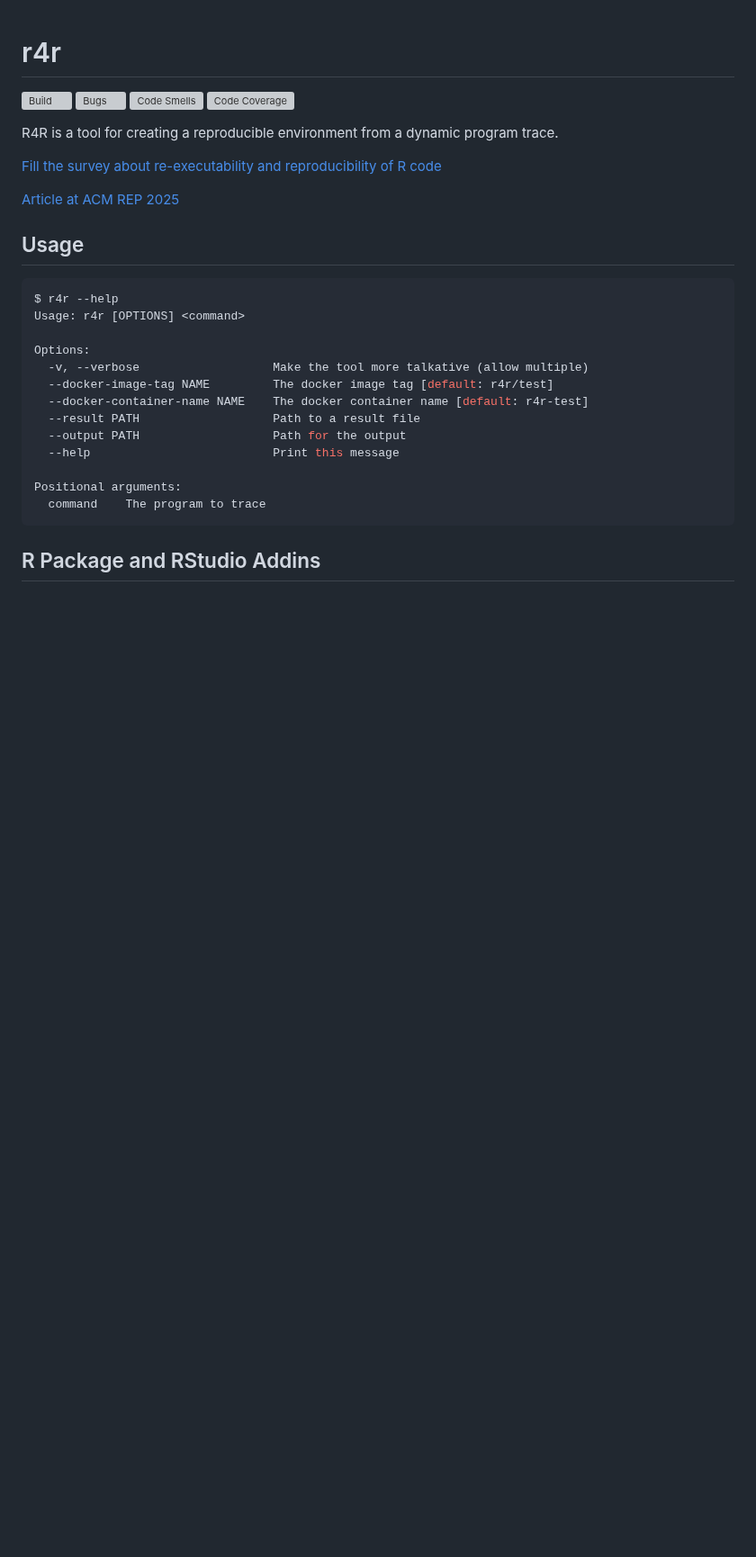
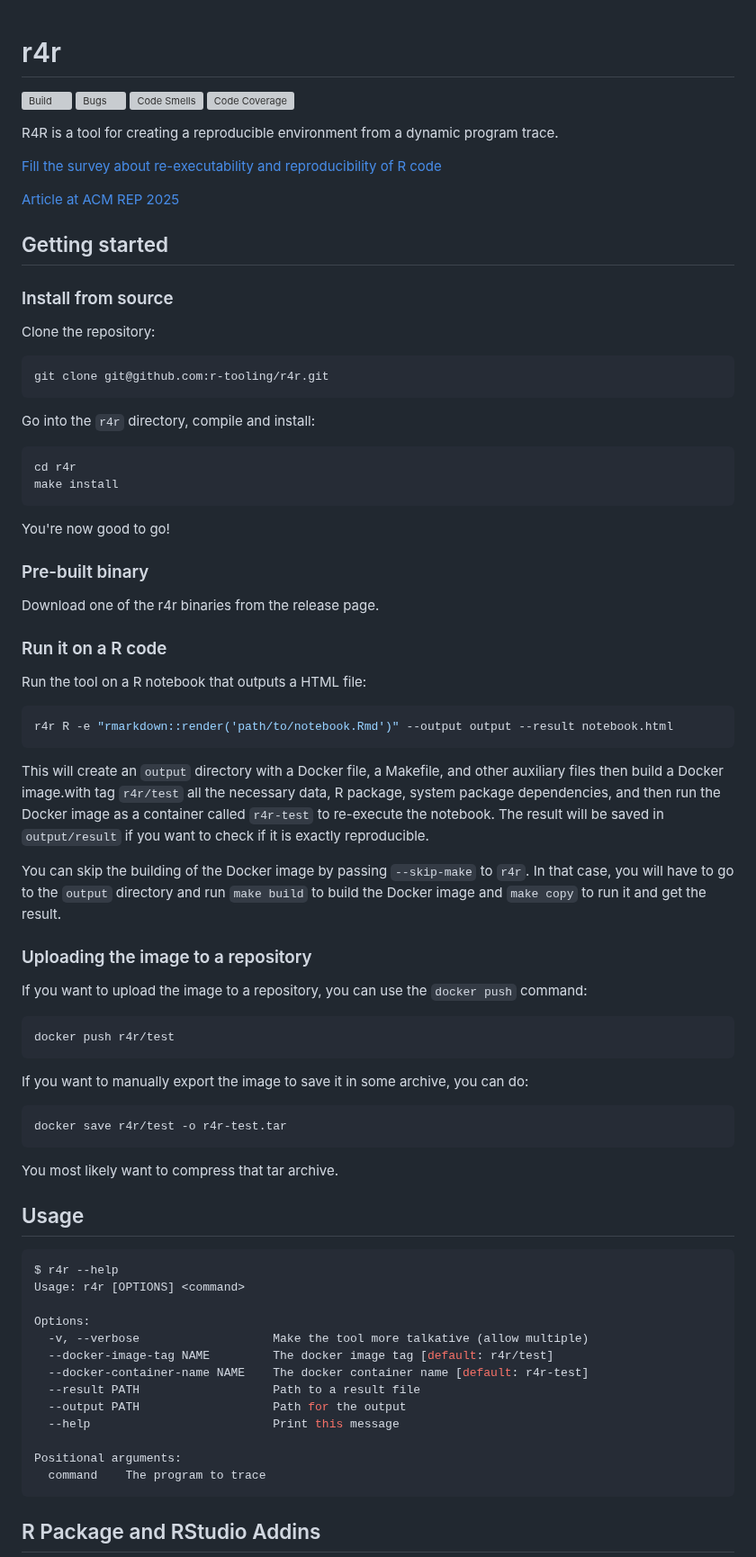
Before and after one commit to r-tooling/r4r, a Markdown page: README.md, the part around the change. Shown at 90% size. Drawn GitHub-style; blank space fills up the shorter version; grey boxes are pictures that could not be loaded.

Commit message:
Add a Get Started section in the README.

````diff
--- a/README.md
+++ b/README.md
@@ -10,6 +10,60 @@ R4R is a tool for creating a reproducible environment from a dynamic program tra
 [Fill the survey about re-executability and reproducibility of R code](https://framaforms.org/re-executability-and-reproducibility-of-r-notebooks-and-scripts-1754417915)
 
 [Article at ACM REP 2025](https://www.pdonatbouillud.com/donat-r4r-rep-2025.pdf)
+
+## Getting started
+
+### Install from source
+
+Clone the repository:
+
+```bash
+git clone git@github.com:r-tooling/r4r.git
+```
+
+Go into the `r4r` directory, compile and install:
+
+```bash
+cd r4r
+make install
+```
+
+You're now good to go!
+
+### Pre-built binary
+
+Download one of the r4r binaries from the release page.
+
+### Run it on a R code
+
+Run the tool on a R notebook that outputs a HTML file:
+
+```bash
+r4r R -e "rmarkdown::render('path/to/notebook.Rmd')" --output output --result notebook.html
+```
+
+This will create an `output` directory with a Docker file, a Makefile, and other auxiliary files then build a Docker image.with tag `r4r/test` all the necessary data, R package, system package dependencies, and then run the Docker image as a container called `r4r-test` to re-execute the notebook.
+The result will be saved in `output/result` if you want to check if it is exactly reproducible.
+
+You can skip the building of the Docker image by passing `--skip-make` to `r4r`.
+In that case, you will have to go to the `output` directory and run `make build` to
+build the Docker image and `make copy` to run it and get the result.
+
+### Uploading the image to a repository
+
+If you want to upload the image to a repository, you can use the `docker push` command:
+
+```bash
+docker push r4r/test
+```
+
+If you want to manually export the image to save it in some archive, you can do:
+
+```bash
+docker save r4r/test -o r4r-test.tar
+```
+
+You most likely want to compress that tar archive.
 
 ## Usage
 
````
